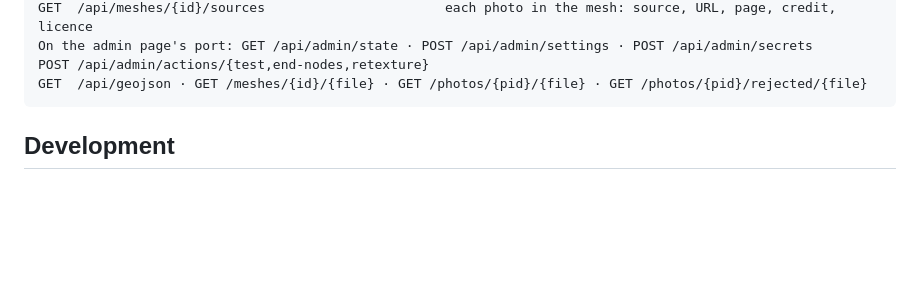
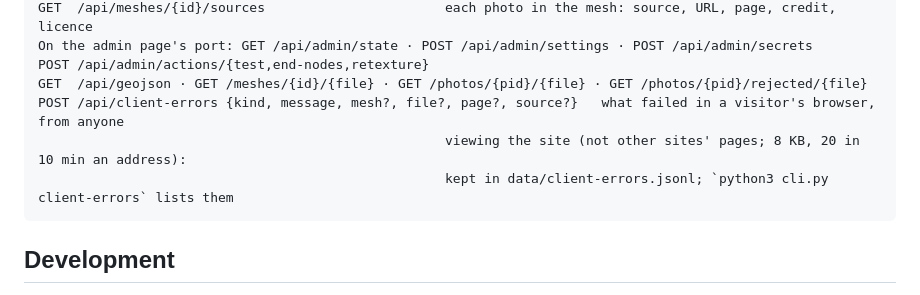
Before and after one commit to tom-f-oconnell/bouldermesh, a Markdown page: README.md, the part around the change. GitHub-like rendering; blank space fills up the shorter version.

Commit message:
README: POST /api/client-errors, and cli.py client-errors to read what visitors' browsers reported
Co-Authored-By: Claude Opus 5.5 <noreply@anthropic.com>
Claude-Session: https://claude.ai/code/session_01KkvQgt5KXSUQDciWMAngJi

```diff
--- a/README.md
+++ b/README.md
@@ -565,6 +565,9 @@ accepted. `GET /api/status` says which (`editing`: open, token or none, and `edi
     On the admin page's port: GET /api/admin/state · POST /api/admin/settings · POST /api/admin/secrets
     POST /api/admin/actions/{test,end-nodes,retexture}
     GET  /api/geojson · GET /meshes/{id}/{file} · GET /photos/{pid}/{file} · GET /photos/{pid}/rejected/{file}
+    POST /api/client-errors {kind, message, mesh?, file?, page?, source?}   what failed in a visitor's browser, from anyone
+                                                        viewing the site (not other sites' pages; 8 KB, 20 in 10 min an address):
+                                                        kept in data/client-errors.jsonl; `python3 cli.py client-errors` lists them
 
 ## Development
 
```
